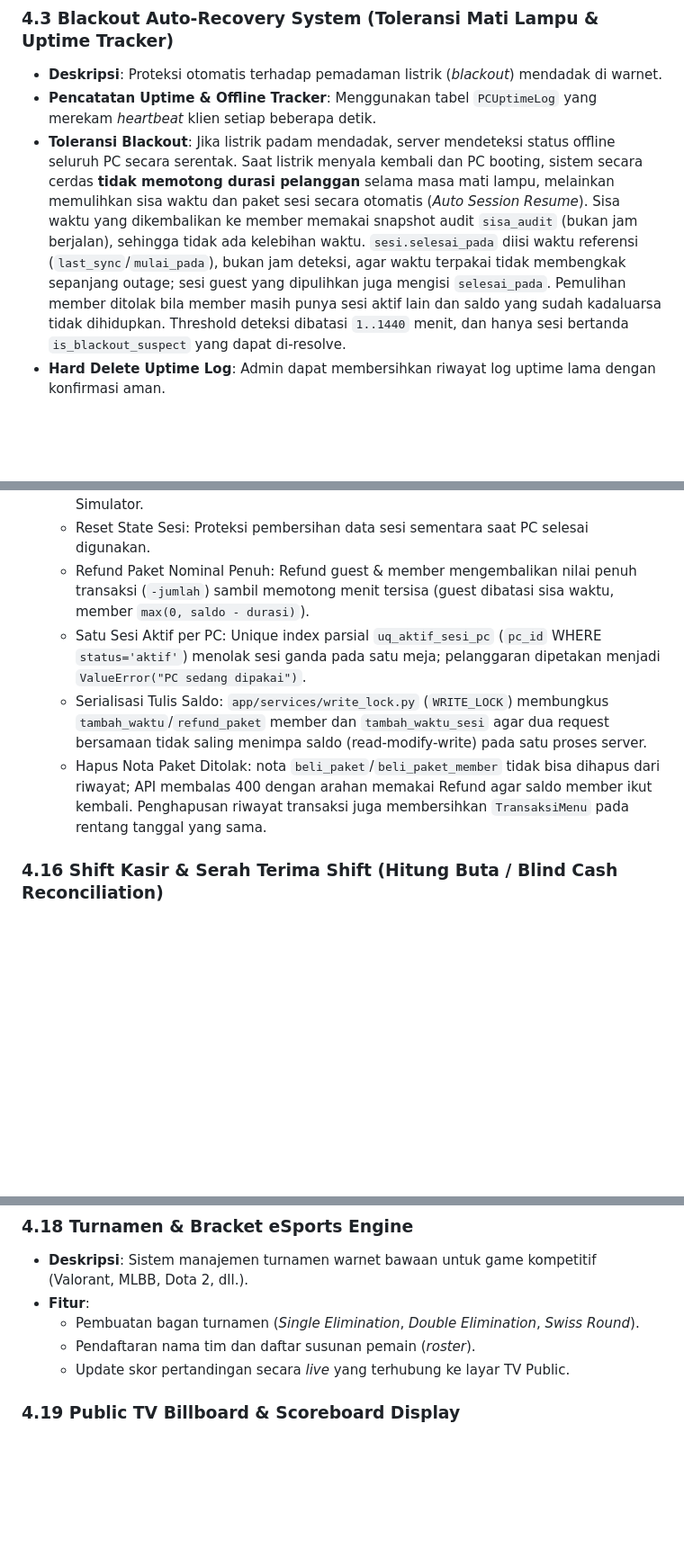
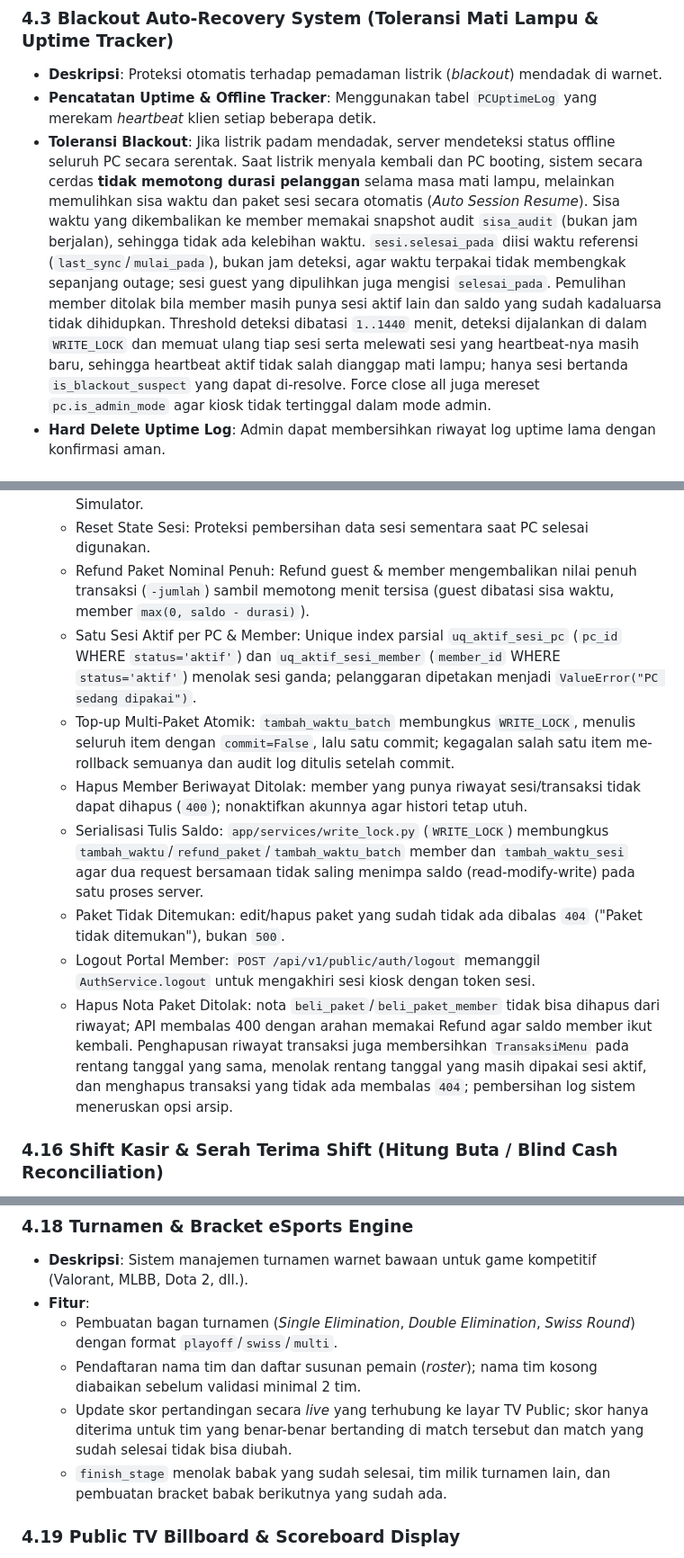
Before and after one commit to milanalfandiismail/TMBilling, a Markdown page: docs/DOCUMENTATION.md, 3 parts joined by grey strips. Shown at 90% size. Rendered like a GitHub page; blank space fills up the shorter version.

Commit message:
docs: sinkronkan perilaku setelah remediasi audit

```diff
--- a/docs/DOCUMENTATION.md
+++ b/docs/DOCUMENTATION.md
@@ -232,7 +232,7 @@ c:\Project GIT\TMBilling
 ### 4.3 Blackout Auto-Recovery System (Toleransi Mati Lampu & Uptime Tracker)
 - **Deskripsi**: Proteksi otomatis terhadap pemadaman listrik (*blackout*) mendadak di warnet.
 - **Pencatatan Uptime & Offline Tracker**: Menggunakan tabel `PCUptimeLog` yang merekam *heartbeat* klien setiap beberapa detik.
-- **Toleransi Blackout**: Jika listrik padam mendadak, server mendeteksi status offline seluruh PC secara serentak. Saat listrik menyala kembali dan PC booting, sistem secara cerdas **tidak memotong durasi pelanggan** selama masa mati lampu, melainkan memulihkan sisa waktu dan paket sesi secara otomatis (*Auto Session Resume*). Sisa waktu yang dikembalikan ke member memakai snapshot audit `sisa_audit` (bukan jam berjalan), sehingga tidak ada kelebihan waktu. `sesi.selesai_pada` diisi waktu referensi (`last_sync`/`mulai_pada`), bukan jam deteksi, agar waktu terpakai tidak membengkak sepanjang outage; sesi guest yang dipulihkan juga mengisi `selesai_pada`. Pemulihan member ditolak bila member masih punya sesi aktif lain dan saldo yang sudah kadaluarsa tidak dihidupkan. Threshold deteksi dibatasi `1..1440` menit, dan hanya sesi bertanda `is_blackout_suspect` yang dapat di-resolve.
+- **Toleransi Blackout**: Jika listrik padam mendadak, server mendeteksi status offline seluruh PC secara serentak. Saat listrik menyala kembali dan PC booting, sistem secara cerdas **tidak memotong durasi pelanggan** selama masa mati lampu, melainkan memulihkan sisa waktu dan paket sesi secara otomatis (*Auto Session Resume*). Sisa waktu yang dikembalikan ke member memakai snapshot audit `sisa_audit` (bukan jam berjalan), sehingga tidak ada kelebihan waktu. `sesi.selesai_pada` diisi waktu referensi (`last_sync`/`mulai_pada`), bukan jam deteksi, agar waktu terpakai tidak membengkak sepanjang outage; sesi guest yang dipulihkan juga mengisi `selesai_pada`. Pemulihan member ditolak bila member masih punya sesi aktif lain dan saldo yang sudah kadaluarsa tidak dihidupkan. Threshold deteksi dibatasi `1..1440` menit, deteksi dijalankan di dalam `WRITE_LOCK` dan memuat ulang tiap sesi serta melewati sesi yang heartbeat-nya masih baru, sehingga heartbeat aktif tidak salah dianggap mati lampu; hanya sesi bertanda `is_blackout_suspect` yang dapat di-resolve. Force close all juga mereset `pc.is_admin_mode` agar kiosk tidak tertinggal dalam mode admin.
 - **Hard Delete Uptime Log**: Admin dapat membersihkan riwayat log uptime lama dengan konfirmasi aman.
 
 ### 4.4 5-Layer WarnetAgent Anti-Tamper Security & Registry Hash Verification
@@ -366,9 +367,13 @@ c:\Project GIT\TMBilling
   - Custom Group Rates: Tarif berbeda untuk tipe ruangan Reguler, VIP, Sofa, atau VVIP Simulator.
   - Reset State Sesi: Proteksi pembersihan data sesi sementara saat PC selesai digunakan.
   - Refund Paket Nominal Penuh: Refund guest & member mengembalikan nilai penuh transaksi (`-jumlah`) sambil memotong menit tersisa (guest dibatasi sisa waktu, member `max(0, saldo - durasi)`).
-  - Satu Sesi Aktif per PC: Unique index parsial `uq_aktif_sesi_pc` (`pc_id` WHERE `status='aktif'`) menolak sesi ganda pada satu meja; pelanggaran dipetakan menjadi `ValueError("PC sedang dipakai")`.
-  - Serialisasi Tulis Saldo: `app/services/write_lock.py` (`WRITE_LOCK`) membungkus `tambah_waktu`/`refund_paket` member dan `tambah_waktu_sesi` agar dua request bersamaan tidak saling menimpa saldo (read-modify-write) pada satu proses server.
-  - Hapus Nota Paket Ditolak: nota `beli_paket`/`beli_paket_member` tidak bisa dihapus dari riwayat; API membalas 400 dengan arahan memakai Refund agar saldo member ikut kembali. Penghapusan riwayat transaksi juga membersihkan `TransaksiMenu` pada rentang tanggal yang sama.
+  - Satu Sesi Aktif per PC & Member: Unique index parsial `uq_aktif_sesi_pc` (`pc_id` WHERE `status='aktif'`) dan `uq_aktif_sesi_member` (`member_id` WHERE `status='aktif'`) menolak sesi ganda; pelanggaran dipetakan menjadi `ValueError("PC sedang dipakai")`.
+  - Top-up Multi-Paket Atomik: `tambah_waktu_batch` membungkus `WRITE_LOCK`, menulis seluruh item dengan `commit=False`, lalu satu commit; kegagalan salah satu item me-rollback semuanya dan audit log ditulis setelah commit.
+  - Hapus Member Beriwayat Ditolak: member yang punya riwayat sesi/transaksi tidak dapat dihapus (`400`); nonaktifkan akunnya agar histori tetap utuh.
+  - Serialisasi Tulis Saldo: `app/services/write_lock.py` (`WRITE_LOCK`) membungkus `tambah_waktu`/`refund_paket`/`tambah_waktu_batch` member dan `tambah_waktu_sesi` agar dua request bersamaan tidak saling menimpa saldo (read-modify-write) pada satu proses server.
+  - Paket Tidak Ditemukan: edit/hapus paket yang sudah tidak ada dibalas `404` ("Paket tidak ditemukan"), bukan `500`.
+  - Logout Portal Member: `POST /api/v1/public/auth/logout` memanggil `AuthService.logout` untuk mengakhiri sesi kiosk dengan token sesi.
+  - Hapus Nota Paket Ditolak: nota `beli_paket`/`beli_paket_member` tidak bisa dihapus dari riwayat; API membalas 400 dengan arahan memakai Refund agar saldo member ikut kembali. Penghapusan riwayat transaksi juga membersihkan `TransaksiMenu` pada rentang tanggal yang sama, menolak rentang tanggal yang masih dipakai sesi aktif, dan menghapus transaksi yang tidak ada membalas `404`; pembersihan log sistem meneruskan opsi arsip.
 
 ### 4.16 Shift Kasir & Serah Terima Shift (Hitung Buta / Blind Cash Reconciliation)
 - **Deskripsi**: Sistem manajemen jam kerja dan serah terima shift kasir anti-manipulasi berbasis *Blind Count (Hitung Buta)*, rekonsiliasi laci fisik, dan struk handover thermal.
@@ -391,9 +398,10 @@ c:\Project GIT\TMBilling
 ### 4.18 Turnamen & Bracket eSports Engine
 - **Deskripsi**: Sistem manajemen turnamen warnet bawaan untuk game kompetitif (Valorant, MLBB, Dota 2, dll.).
 - **Fitur**:
-  - Pembuatan bagan turnamen (*Single Elimination*, *Double Elimination*, *Swiss Round*).
-  - Pendaftaran nama tim dan daftar susunan pemain (*roster*).
-  - Update skor pertandingan secara *live* yang terhubung ke layar TV Public.
+  - Pembuatan bagan turnamen (*Single Elimination*, *Double Elimination*, *Swiss Round*) dengan format `playoff`/`swiss`/`multi`.
+  - Pendaftaran nama tim dan daftar susunan pemain (*roster*); nama tim kosong diabaikan sebelum validasi minimal 2 tim.
+  - Update skor pertandingan secara *live* yang terhubung ke layar TV Public; skor hanya diterima untuk tim yang benar-benar bertanding di match tersebut dan match yang sudah selesai tidak bisa diubah.
+  - `finish_stage` menolak babak yang sudah selesai, tim milik turnamen lain, dan pembuatan bracket babak berikutnya yang sudah ada.
 
 ### 4.19 Public TV Billboard & Scoreboard Display
 - **Deskripsi**: Halaman antarmuka khusus untuk ditampilkan pada layar TV besar atau monitor proyektor di lobi warnet (`/tv`).
```
Also changed, not shown: other parts of docs/DOCUMENTATION.md (+7 -1 lines), AGENTS.md (+16 -16 lines).
